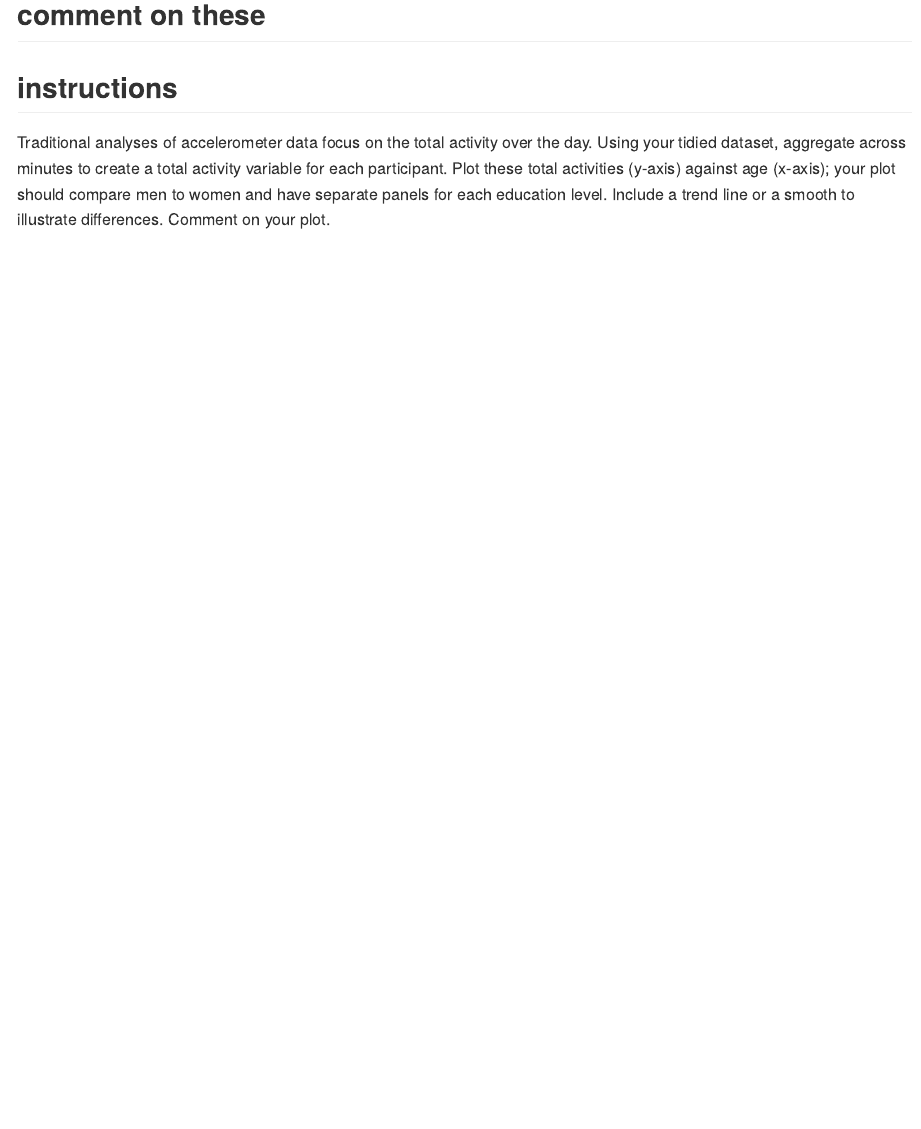
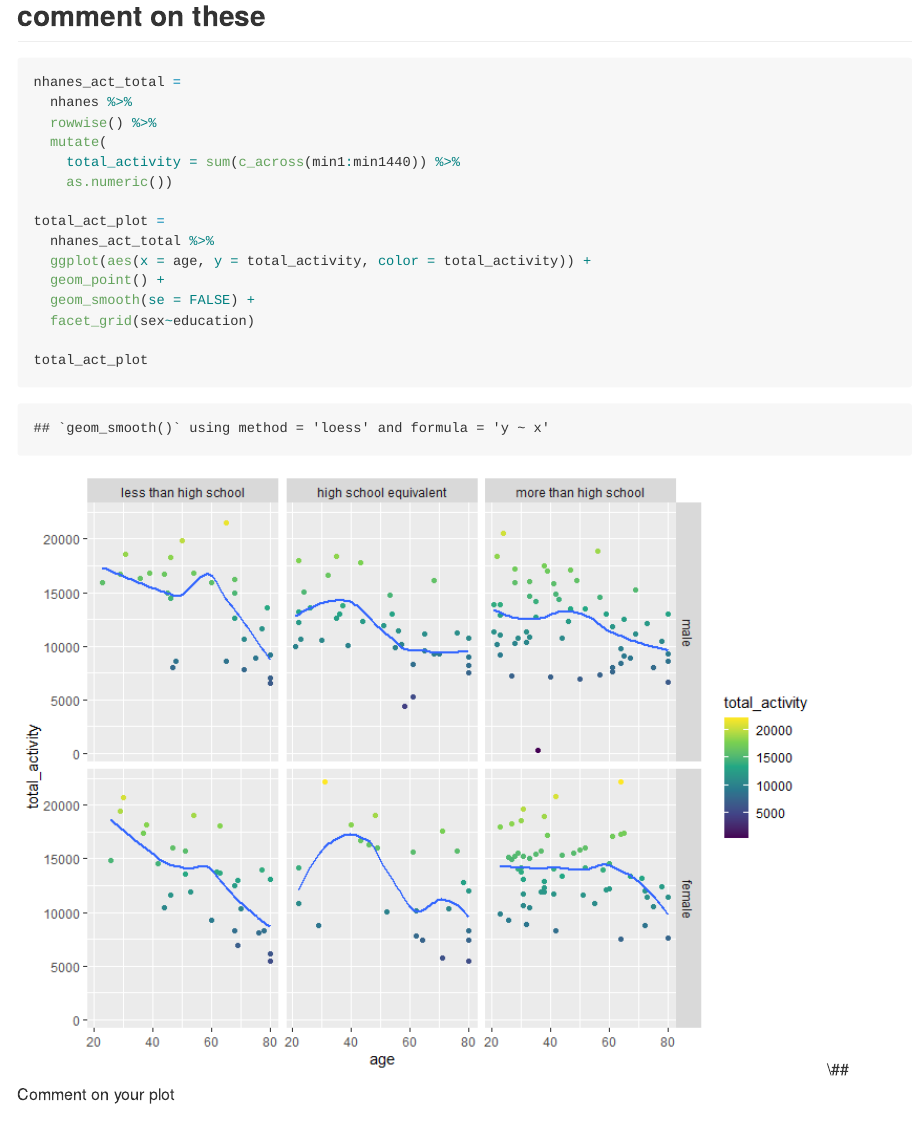
Before and after one commit to magnoliawatson/p8105_hw3_mgw2144, an R Markdown document (p8105_hw3_mgw2144.Rmd): the page in a window 1100 px wide, from 6570 px down before the commit and from 6890 px down after it, so that both start at the same text. The pictures show the output file p8105_hw3_mgw2144.md that the author committed with the source, drawn offline in the style of GitHub; long lines of code are wrapped.

Commit message:
total_activity variable and graph of total activity to age by sex and education plot created

````diff
--- a/p8105_hw3_mgw2144.Rmd
+++ b/p8105_hw3_mgw2144.Rmd
@@ -166,8 +168,24 @@ sex_age_education
 
 ## comment on these
 
-## instructions
-Traditional analyses of accelerometer data focus on the total activity over the day. Using your tidied dataset, aggregate across minutes to create a total activity variable for each participant. Plot these total activities (y-axis) against age (x-axis); your plot should compare men to women and have separate panels for each education level. Include a trend line or a smooth to illustrate differences. Comment on your plot.
+```{r warning=FALSE}
+nhanes_act_total =
+  nhanes %>%
+  rowwise() %>%
+  mutate(
+    total_activity = sum(c_across(min1:min1440)) %>%
+    as.numeric())
+
+total_act_plot =
+  nhanes_act_total %>%
+  ggplot(aes(x = age, y = total_activity, color = total_activity)) +
+  geom_point() +
+  geom_smooth(se = FALSE) +
+  facet_grid(sex~education)
+
+total_act_plot
+```
+## Comment on your plot
 
 ## instructions
 Accelerometer data allows the inspection activity over the course of the day. Make a three-panel plot that shows the 24-hour activity time courses for each education level and use color to indicate sex. Describe in words any patterns or conclusions you can make based on this graph; including smooth trends may help identify differences.
````
Also changed, not shown: p8105_hw3_mgw2144.md, p8105_hw3_mgw2144_files/figure-gfm/unnamed-chunk-8-1.png (added), p8105_hw3_mgw2144.Rmd (2 more changed lines).
